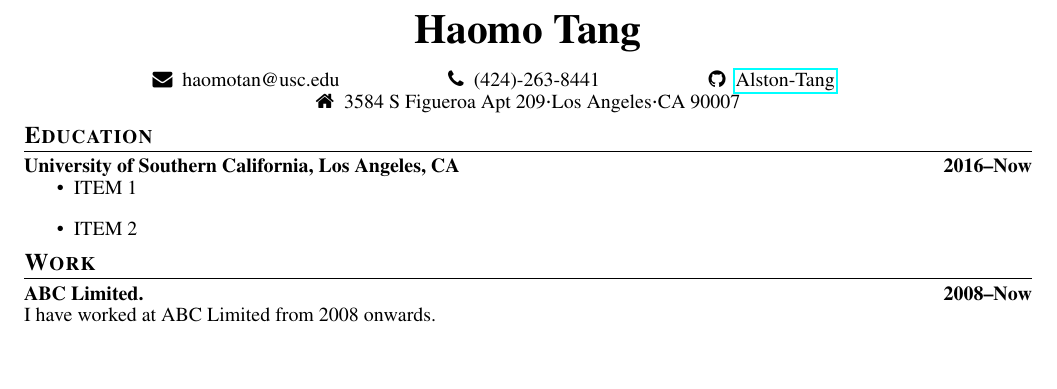
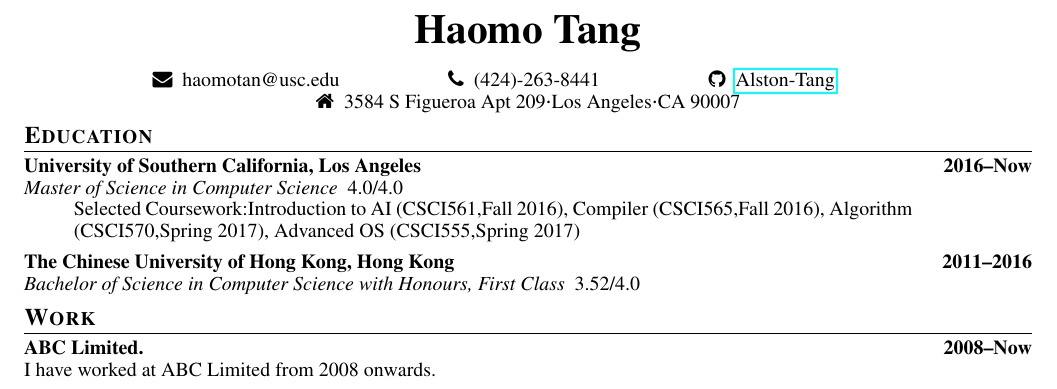
Before and after one commit to Alston-Tang/CV, a LaTeX CV (cv.tex, which reads education/cuhk.tex, education/usc.tex): part of the page, cut so that both start at the same text, the shorter picture padded with empty space. Compiled offline with pdfLaTeX.

Commit message:
Working on education information

```diff
--- a/cv.tex
+++ b/cv.tex
@@ -5,6 +5,7 @@
 
 \section{Education}
 \input{education/usc}
+\input{education/cuhk}
 
 
 \section{Work}
--- /dev/null
+++ b/education/cuhk.tex
@@ -0,0 +1 @@
+\edutitle{The Chinese University of Hong Kong, Hong Kong}{2011--2016}{Bachelor of Science in Computer Science with Honours, First Class}{3.52}
--- a/education/usc.tex
+++ b/education/usc.tex
@@ -1,6 +1,8 @@
-\datedsubsection{University of Southern California, Los Angeles, CA}{2016--Now}
-\begin{itemize}
-  \setlength\itemsep{1em}
-  \item ITEM 1
-  \item ITEM 2
-\end{itemize}
+\edutitle{University of Southern California, Los Angeles}{2016--Now}{Master of Science in Computer Science}{4.0}
+\begin{eduentry}
+\item[] \selectedcourses{
+  \course{Introduction to AI}{CSCI561}{Fall 2016},
+  \course{Compiler}{CSCI565}{Fall 2016},
+  \course{Algorithm}{CSCI570}{Spring 2017},
+  \course{Advanced OS}{CSCI555}{Spring 2017}}
+\end{eduentry}
```
